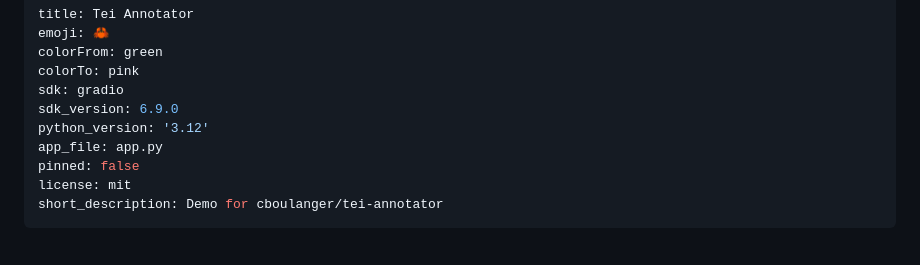
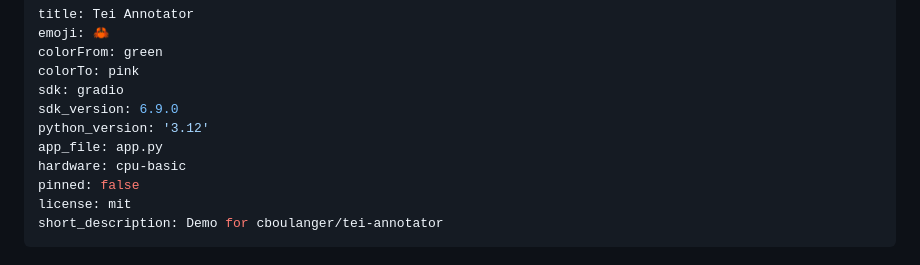
Before and after one commit to cboulanger/tei-annotator, a Markdown page: README.md, the part around the change. Rendered like a GitHub page.

Commit message:
fix: explicitly set hardware: cpu-basic in Space metadata to suppress spaces.GPU check

```diff
--- a/README.md
+++ b/README.md
@@ -7,6 +7,7 @@ sdk: gradio
 sdk_version: 6.9.0
 python_version: '3.12'
 app_file: app.py
+hardware: cpu-basic
 pinned: false
 license: mit
 short_description: Demo for cboulanger/tei-annotator
```
